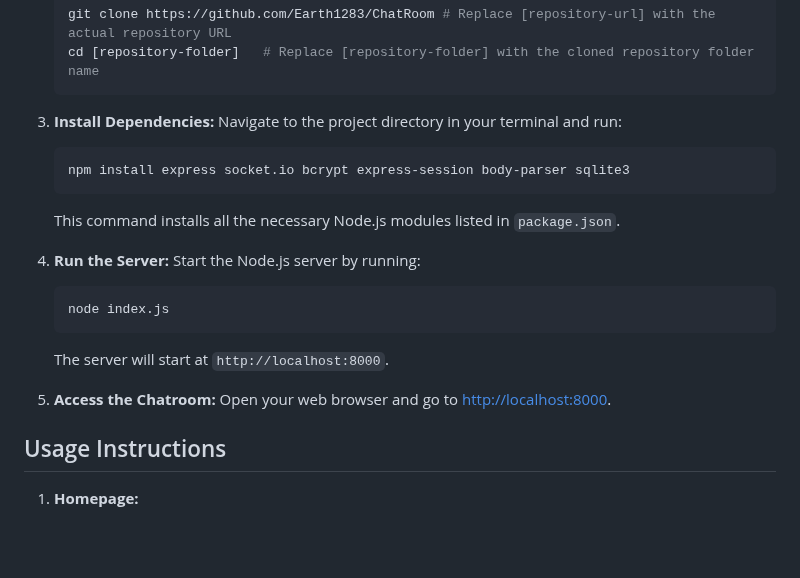
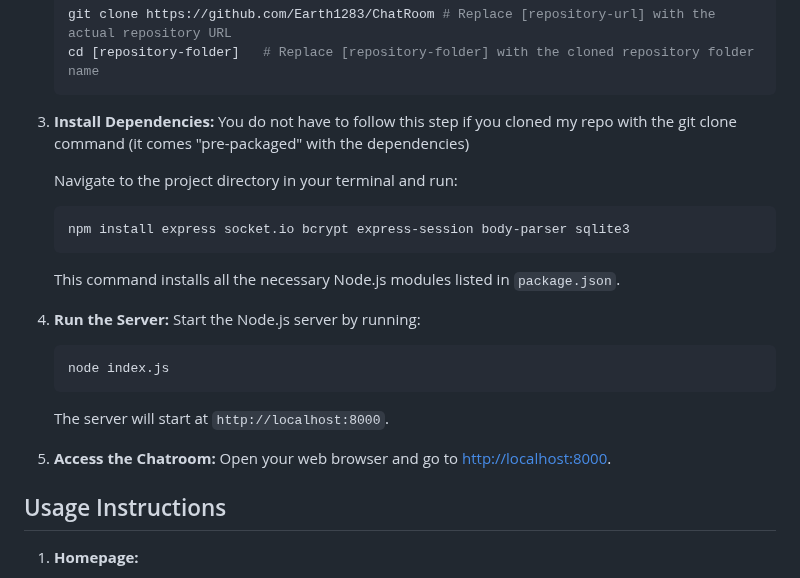
Before and after one commit to Earth1283/ChatRoom, a Markdown page: README.md, the part around the change. Drawn GitHub-style; blank space fills up the shorter version.

Commit message:
small note
added a small note

````diff
--- a/README.md
+++ b/README.md
@@ -44,20 +44,22 @@ Follow these steps to get the chatroom application running on your local machine
     ```
 
 3.  **Install Dependencies:**
+    You do not have to follow this step if you cloned my repo with the git clone command (it comes "pre-packaged" with the dependencies)
+
     Navigate to the project directory in your terminal and run:
     ```bash
     npm install express socket.io bcrypt express-session body-parser sqlite3
     ```
     This command installs all the necessary Node.js modules listed in `package.json`.
 
-4.  **Run the Server:**
+5.  **Run the Server:**
     Start the Node.js server by running:
     ```bash
     node index.js
     ```
     The server will start at `http://localhost:8000`.
 
-5.  **Access the Chatroom:**
+6.  **Access the Chatroom:**
     Open your web browser and go to [http://localhost:8000](http://localhost:8000).
 
 ## Usage Instructions
````
